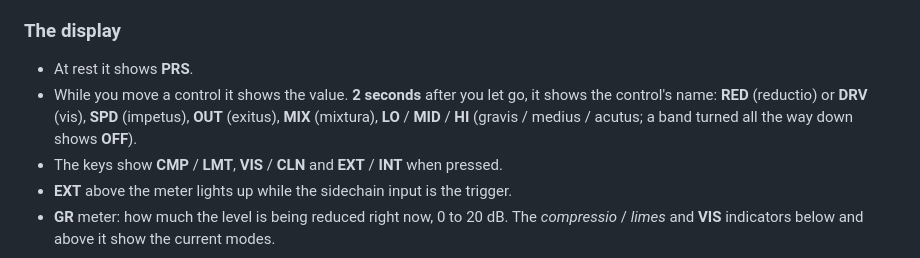
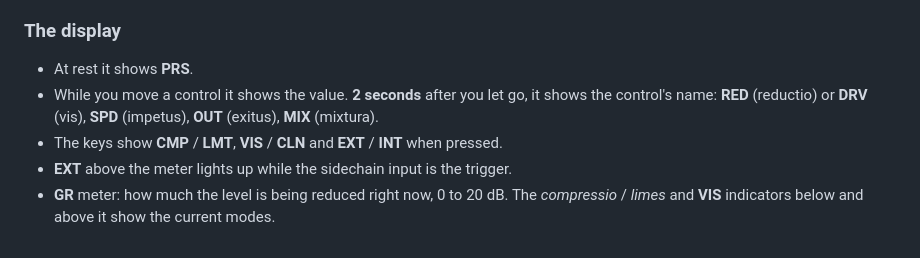
Before and after one commit to andesipa/pressura, a Markdown page: README.md, the part around one of its changes. Rendered like a GitHub page.

```diff
--- a/README.md
+++ b/README.md
@@ -107,8 +98,7 @@ If **alius** is on but nothing is routed, Pressura has nothing to listen to and
 
 - At rest it shows **PRS**.
 - While you move a control it shows the value. **2 seconds** after you let go, it shows the control's name:
-  **RED** (reductio) or **DRV** (vis), **SPD** (impetus), **OUT** (exitus), **MIX** (mixtura),
-  **LO** / **MID** / **HI** (gravis / medius / acutus; a band turned all the way down shows **OFF**).
+  **RED** (reductio) or **DRV** (vis), **SPD** (impetus), **OUT** (exitus), **MIX** (mixtura).
 - The keys show **CMP** / **LMT**, **VIS** / **CLN** and **EXT** / **INT** when pressed.
 - **EXT** above the meter lights up while the sidechain input is the trigger.
 - **GR** meter: how much the level is being reduced right now, 0 to 20 dB. The *compressio* / *limes* and
```
Also changed, not shown: other parts of README.md (+32 -34 lines), README.es.md (+33 -36 lines), docs/pressura.png, 14 other files.
